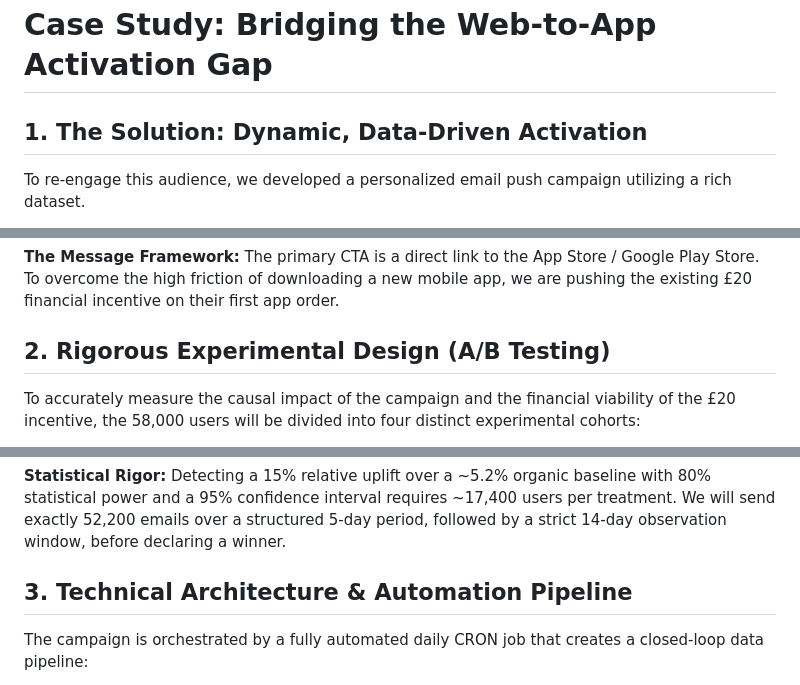
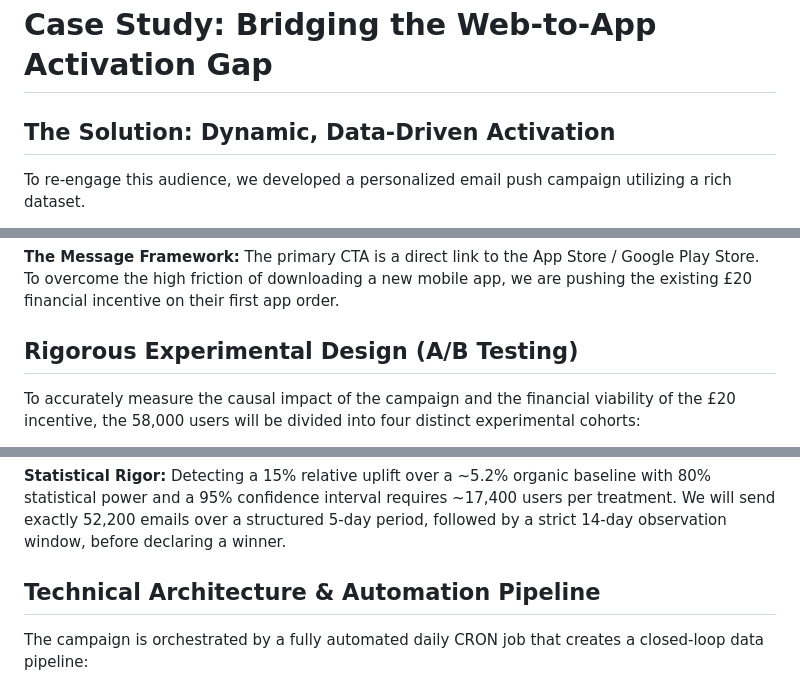
Before and after one commit to ShahirShamim/fleek-casestudy-task2, a Markdown page: App_Install_Push_Summary.md, 3 parts joined by grey strips. Drawn GitHub-style.

Commit message:
docs: remove section numbers from summary for better presentation flow

```diff
--- a/App_Install_Push_Summary.md
+++ b/App_Install_Push_Summary.md
@@ -1,6 +1,6 @@
 # Case Study: Bridging the Web-to-App Activation Gap
 
-## 1. The Solution: Dynamic, Data-Driven Activation
+## The Solution: Dynamic, Data-Driven Activation
 To re-engage this audience, we developed a personalized email push campaign utilizing a rich dataset.
 
 **Audience Definition:**
@@ -14,7 +14,7 @@ Target users are strictly those where `onboarding_completed = false` AND `is_ema
 **The Message Framework:**
 The primary CTA is a direct link to the App Store / Google Play Store. To overcome the high friction of downloading a new mobile app, we are pushing the existing £20 financial incentive on their first app order.
 
-## 2. Rigorous Experimental Design (A/B Testing)
+## Rigorous Experimental Design (A/B Testing)
 To accurately measure the causal impact of the campaign and the financial viability of the £20 incentive, the 58,000 users will be divided into four distinct experimental cohorts:
 
 1.  **Global Control (10% - Holdout):** Does not receive any CRM push. This establishes the absolute baseline for organic, unprompted app downloads and onboarding.
@@ -25,7 +25,7 @@ To accurately measure the causal impact of the campaign and the financial viabil
 **Statistical Rigor:**
 Detecting a 15% relative uplift over a ~5.2% organic baseline with 80% statistical power and a 95% confidence interval requires ~17,400 users per treatment. We will send exactly 52,200 emails over a structured 5-day period, followed by a strict 14-day observation window, before declaring a winner.
 
-## 3. Technical Architecture & Automation Pipeline
+## Technical Architecture & Automation Pipeline
 The campaign is orchestrated by a fully automated daily CRON job that creates a closed-loop data pipeline:
 
 1.  **Target Isolation & Cohort Assignment:** The script isolates users who signed up in the past 24 hours (who haven't onboarded) and randomly assigns them to one of the four cohorts.
```
Also changed, not shown: other parts of App_Install_Push_Summary.md (+1 -1 lines).
